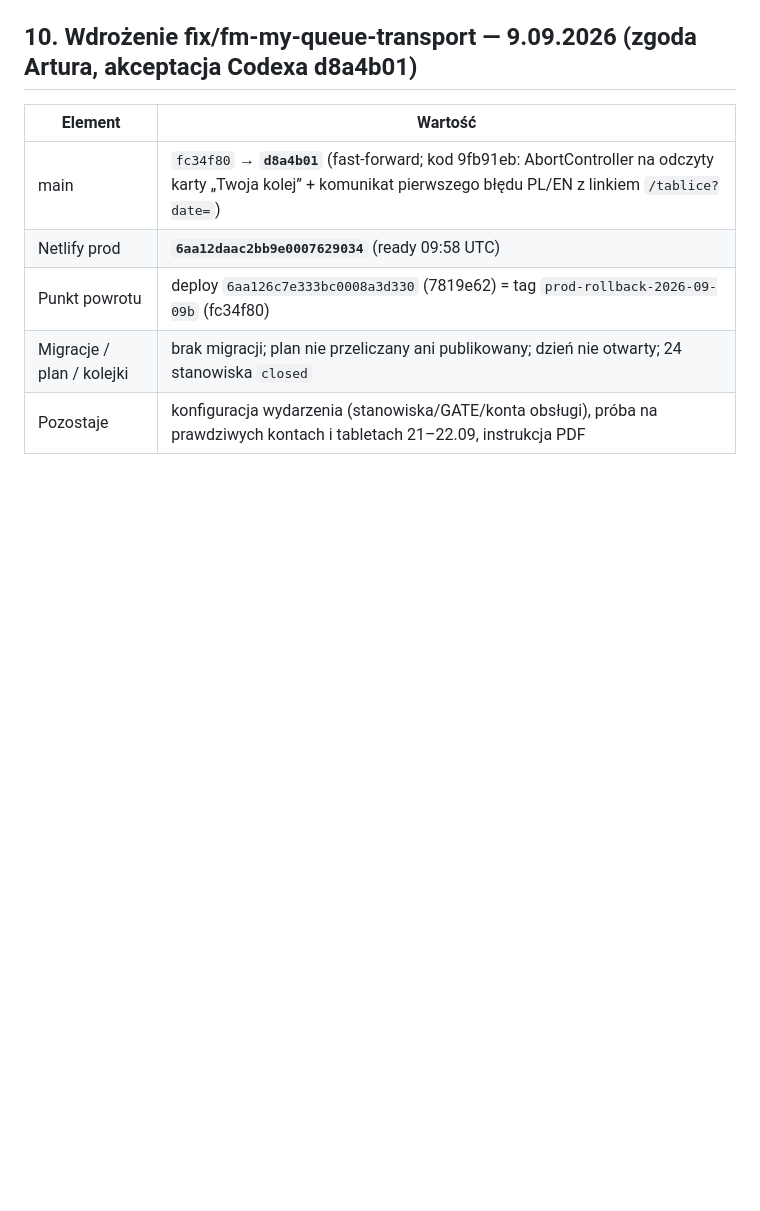
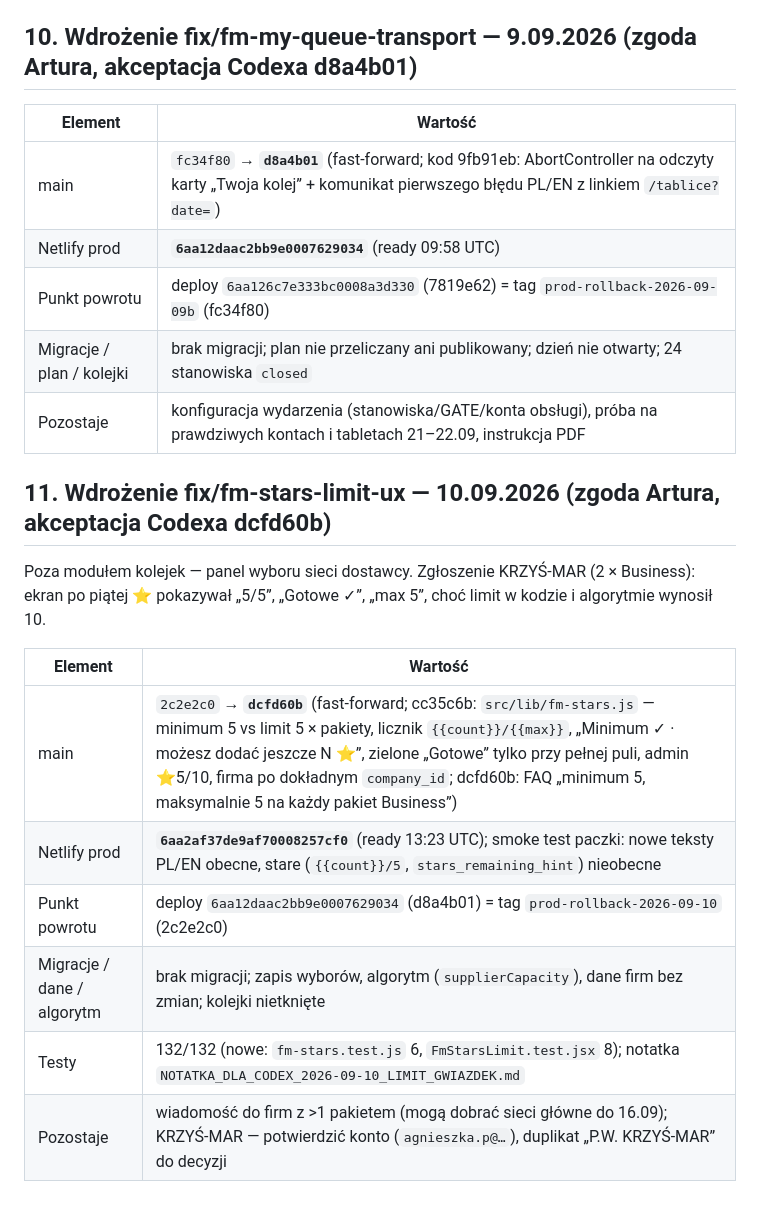
Before and after one commit to artursilvicola/freshmarket-app, a Markdown page: docs/production/FM_KOLEJKI_WDROZENIE.md, the part around the change. GitHub-like rendering; blank space fills up the shorter version.

Commit message:
docs: runbook §11 — wdrożenie fix/fm-stars-limit-ux 10.09 (deploy 6aa2af37, rollback prod-rollback-2026-09-10) [skip ci]

```diff
--- a/docs/production/FM_KOLEJKI_WDROZENIE.md
+++ b/docs/production/FM_KOLEJKI_WDROZENIE.md
@@ -155,3 +155,17 @@ Pełny raport z granicami testów: **`NOTATKA_DLA_CLAUDE_2026-09-08_LISTA_WDROZO
 | Punkt powrotu | deploy `6aa126c7e333bc0008a3d330` (7819e62) = tag `prod-rollback-2026-09-09b` (fc34f80) |
 | Migracje / plan / kolejki | brak migracji; plan nie przeliczany ani publikowany; dzień nie otwarty; 24 stanowiska `closed` |
 | Pozostaje | konfiguracja wydarzenia (stanowiska/GATE/konta obsługi), próba na prawdziwych kontach i tabletach 21–22.09, instrukcja PDF |
+
+
+## 11. Wdrożenie fix/fm-stars-limit-ux — 10.09.2026 (zgoda Artura, akceptacja Codexa dcfd60b)
+
+Poza modułem kolejek — panel wyboru sieci dostawcy. Zgłoszenie KRZYŚ-MAR (2 × Business): ekran po piątej ⭐ pokazywał „5/5”, „Gotowe ✓”, „max 5”, choć limit w kodzie i algorytmie wynosił 10.
+
+| Element | Wartość |
+|---|---|
+| main | `2c2e2c0` → **`dcfd60b`** (fast-forward; cc35c6b: `src/lib/fm-stars.js` — minimum 5 vs limit 5 × pakiety, licznik `{{count}}/{{max}}`, „Minimum ✓ · możesz dodać jeszcze N ⭐”, zielone „Gotowe” tylko przy pełnej puli, admin ⭐5/10, firma po dokładnym `company_id`; dcfd60b: FAQ „minimum 5, maksymalnie 5 na każdy pakiet Business”) |
+| Netlify prod | **`6aa2af37de9af70008257cf0`** (ready 13:23 UTC); smoke test paczki: nowe teksty PL/EN obecne, stare (`{{count}}/5`, `stars_remaining_hint`) nieobecne |
+| Punkt powrotu | deploy `6aa12daac2bb9e0007629034` (d8a4b01) = tag `prod-rollback-2026-09-10` (2c2e2c0) |
+| Migracje / dane / algorytm | brak migracji; zapis wyborów, algorytm (`supplierCapacity`), dane firm bez zmian; kolejki nietknięte |
+| Testy | 132/132 (nowe: `fm-stars.test.js` 6, `FmStarsLimit.test.jsx` 8); notatka `NOTATKA_DLA_CODEX_2026-09-10_LIMIT_GWIAZDEK.md` |
+| Pozostaje | wiadomość do firm z >1 pakietem (mogą dobrać sieci główne do 16.09); KRZYŚ-MAR — potwierdzić konto (`agnieszka.p@…`), duplikat „P.W. KRZYŚ-MAR” do decyzji |
```
